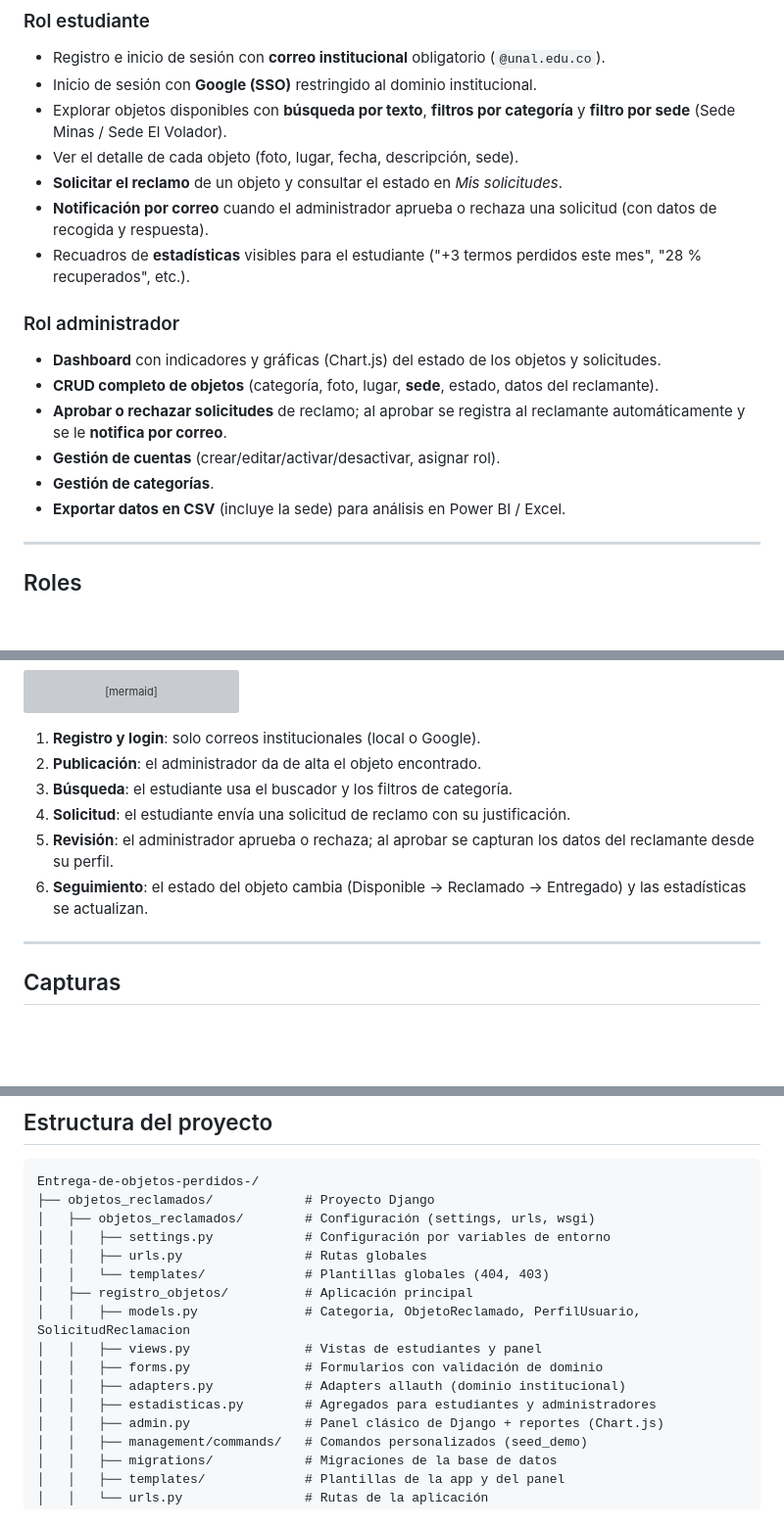
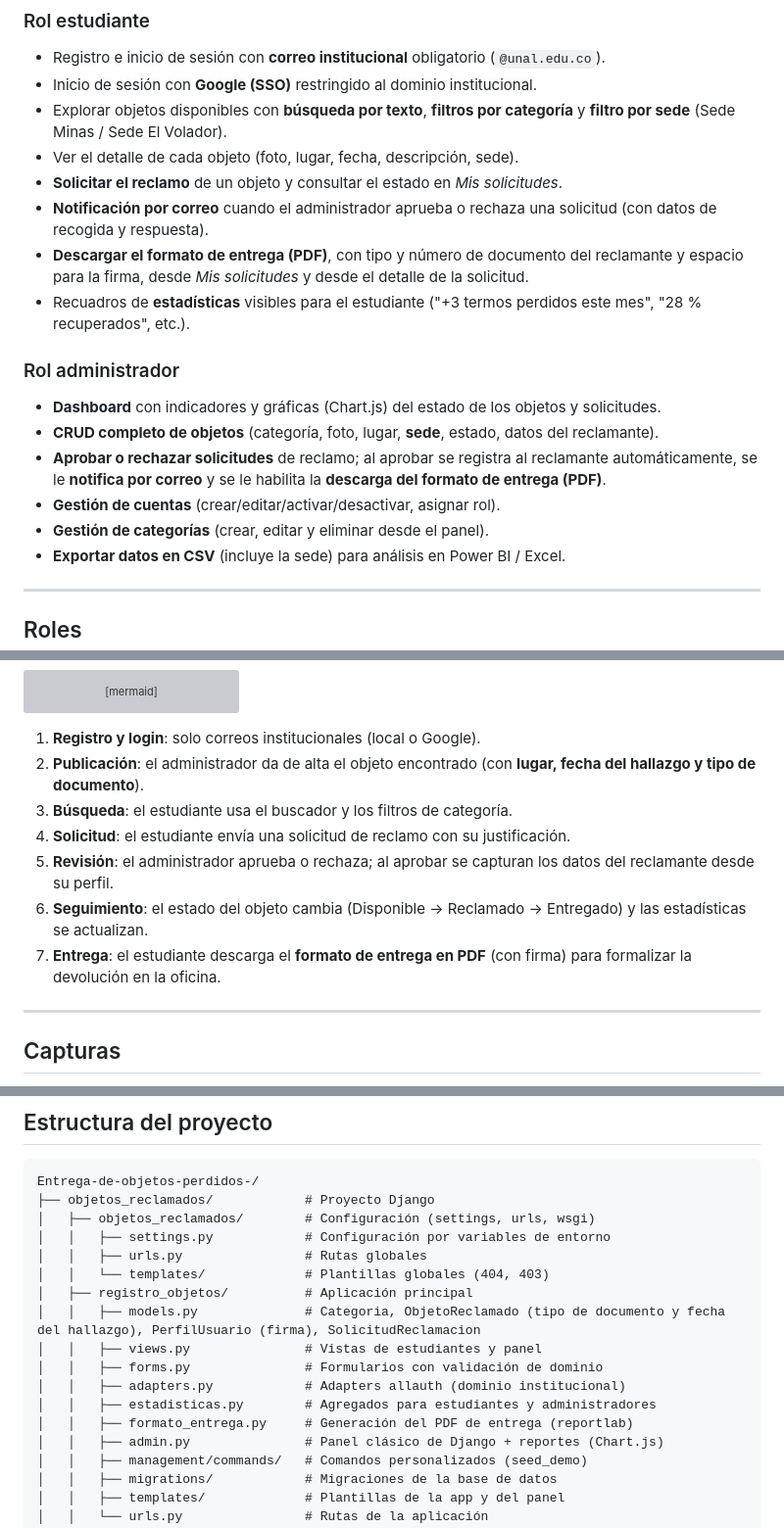
Before and after one commit to kevinramos2/Entrega-de-objetos-perdidos-, a Markdown page: README.md, 3 parts joined by grey strips. Shown at 98% size. Rendered like a GitHub page; blank space fills up the shorter version; grey boxes are pictures that could not be loaded.

Commit message:
Actualizar README con PDF de entrega, fecha y tipo de documento, categorias editables y ReportLab en stack

````diff
--- a/README.md
+++ b/README.md
@@ -45,14 +45,15 @@ Cada día se pierden y se recogen decenas de objetos en las instalaciones (termo
 - Ver el detalle de cada objeto (foto, lugar, fecha, descripción, sede).
 - **Solicitar el reclamo** de un objeto y consultar el estado en *Mis solicitudes*.
 - **Notificación por correo** cuando el administrador aprueba o rechaza una solicitud (con datos de recogida y respuesta).
+- **Descargar el formato de entrega (PDF)**, con tipo y número de documento del reclamante y espacio para la firma, desde *Mis solicitudes* y desde el detalle de la solicitud.
 - Recuadros de **estadísticas** visibles para el estudiante ("+3 termos perdidos este mes", "28 % recuperados", etc.).
 
 ### Rol administrador
 - **Dashboard** con indicadores y gráficas (Chart.js) del estado de los objetos y solicitudes.
 - **CRUD completo de objetos** (categoría, foto, lugar, **sede**, estado, datos del reclamante).
-- **Aprobar o rechazar solicitudes** de reclamo; al aprobar se registra al reclamante automáticamente y se le **notifica por correo**.
+- **Aprobar o rechazar solicitudes** de reclamo; al aprobar se registra al reclamante automáticamente, se le **notifica por correo** y se le habilita la **descarga del formato de entrega (PDF)**.
 - **Gestión de cuentas** (crear/editar/activar/desactivar, asignar rol).
-- **Gestión de categorías**.
+- **Gestión de categorías** (crear, editar y eliminar desde el panel).
 - **Exportar datos en CSV** (incluye la sede) para análisis en Power BI / Excel.
 
 ---
@@ -83,11 +84,12 @@ flowchart LR
 ```
 
 1. **Registro y login**: solo correos institucionales (local o Google).
-2. **Publicación**: el administrador da de alta el objeto encontrado.
+2. **Publicación**: el administrador da de alta el objeto encontrado (con **lugar, fecha del hallazgo y tipo de documento**).
 3. **Búsqueda**: el estudiante usa el buscador y los filtros de categoría.
 4. **Solicitud**: el estudiante envía una solicitud de reclamo con su justificación.
 5. **Revisión**: el administrador aprueba o rechaza; al aprobar se capturan los datos del reclamante desde su perfil.
 6. **Seguimiento**: el estado del objeto cambia (Disponible → Reclamado → Entregado) y las estadísticas se actualizan.
+7. **Entrega**: el estudiante descarga el **formato de entrega en PDF** (con firma) para formalizar la devolución en la oficina.
 
 ---
 
@@ -269,11 +272,12 @@ Entrega-de-objetos-perdidos-/
 │   │   ├── urls.py                # Rutas globales
 │   │   └── templates/             # Plantillas globales (404, 403)
 │   ├── registro_objetos/          # Aplicación principal
-│   │   ├── models.py              # Categoria, ObjetoReclamado, PerfilUsuario, SolicitudReclamacion
+│   │   ├── models.py              # Categoria, ObjetoReclamado (tipo de documento y fecha del hallazgo), PerfilUsuario (firma), SolicitudReclamacion
 │   │   ├── views.py               # Vistas de estudiantes y panel
 │   │   ├── forms.py               # Formularios con validación de dominio
 │   │   ├── adapters.py            # Adapters allauth (dominio institucional)
 │   │   ├── estadisticas.py        # Agregados para estudiantes y administradores
+│   │   ├── formato_entrega.py     # Generación del PDF de entrega (reportlab)
 │   │   ├── admin.py               # Panel clásico de Django + reportes (Chart.js)
 │   │   ├── management/commands/   # Comandos personalizados (seed_demo)
 │   │   ├── migrations/            # Migraciones de la base de datos
````
Also changed, not shown: other parts of README.md (+1 -0 lines).
